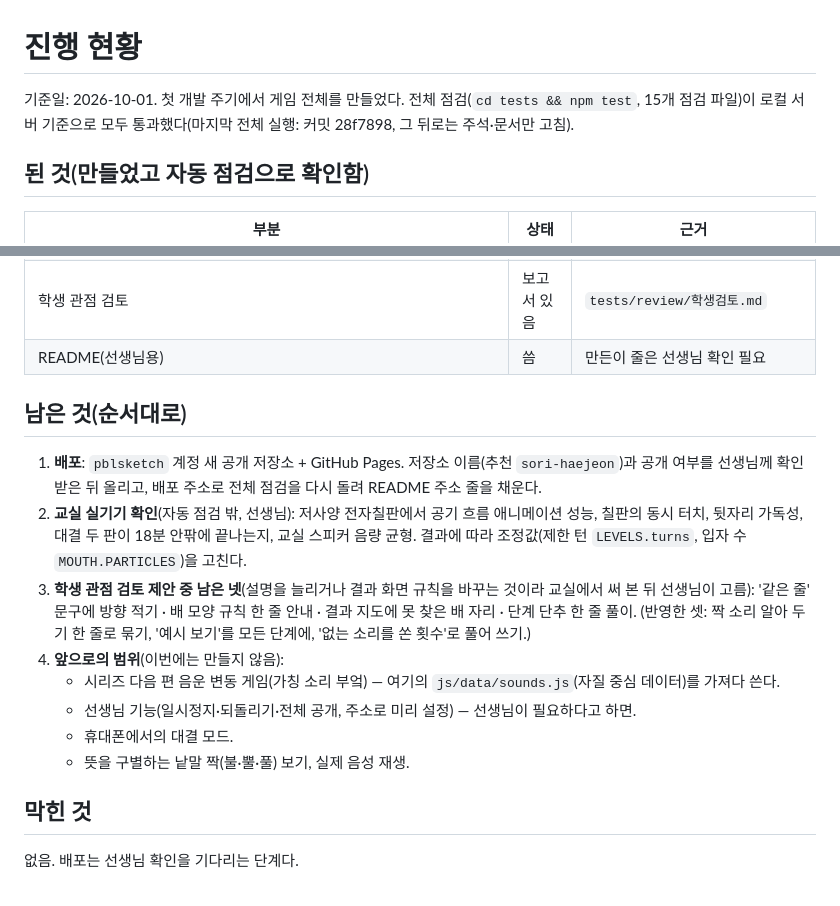
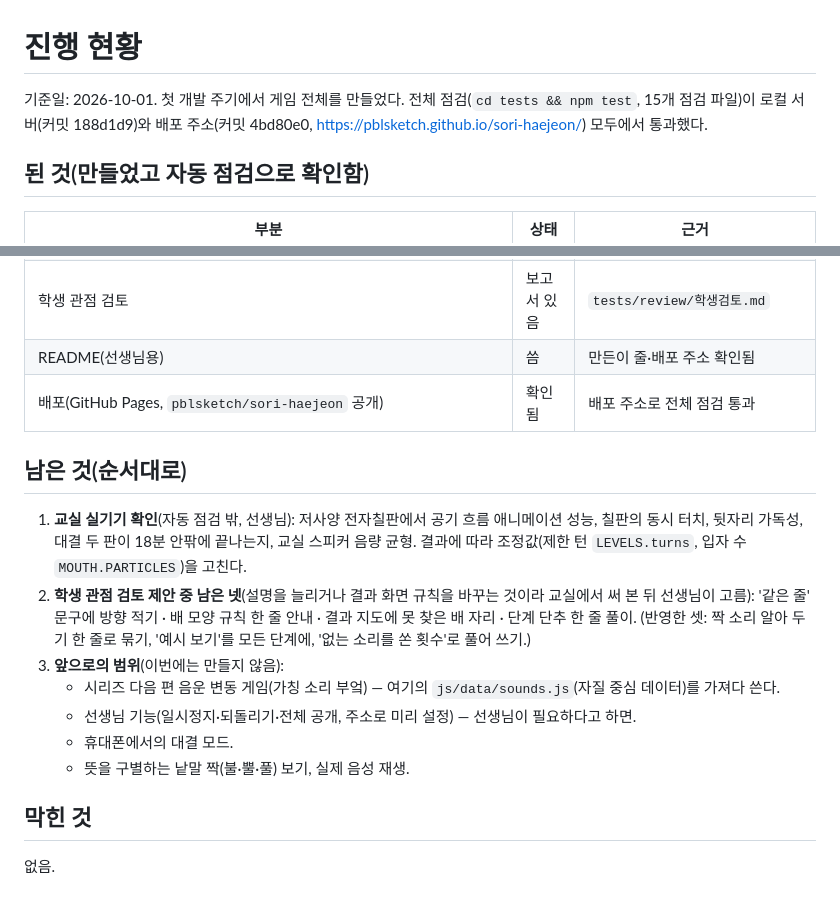
Before and after one commit to pblsketch/sori-haejeon, a Markdown page: docs/tracking/status.md, 2 parts joined by grey strips. Drawn GitHub-style.

```diff
--- a/docs/tracking/status.md
+++ b/docs/tracking/status.md
@@ -1,6 +1,6 @@
 # 진행 현황
 
-기준일: 2026-10-01. 첫 개발 주기에서 게임 전체를 만들었다. 전체 점검(`cd tests && npm test`, 15개 점검 파일)이 로컬 서버 기준으로 모두 통과했다(마지막 전체 실행: 커밋 28f7898, 그 뒤로는 주석·문서만 고침).
+기준일: 2026-10-01. 첫 개발 주기에서 게임 전체를 만들었다. 전체 점검(`cd tests && npm test`, 15개 점검 파일)이 로컬 서버(커밋 188d1d9)와 배포 주소(커밋 4bd80e0, https://pblsketch.github.io/sori-haejeon/) 모두에서 통과했다.
 
 ## 된 것(만들었고 자동 점검으로 확인함)
 
@@ -19,14 +19,14 @@
 | 녹음 음원 8개(배경 음악 3·효과음 5)와 재생 엔진 | 확인됨 | `check-audio`(이음새·음량), `check-audio-engine` |
 | 부분 글꼴(Hahmlet 800, Pretendard 500/600/700), 생성 그림(A v2 화풍) | 확인됨 | `check-shots` 캡처(6개 화면 크기), 디자인 검수 '높음' 지적 없음 |
 | 학생 관점 검토 | 보고서 있음 | `tests/review/학생검토.md` |
-| README(선생님용) | 씀 | 만든이 줄은 선생님 확인 필요 |
+| README(선생님용) | 씀 | 만든이 줄·배포 주소 확인됨 |
+| 배포(GitHub Pages, `pblsketch/sori-haejeon` 공개) | 확인됨 | 배포 주소로 전체 점검 통과 |
 
 ## 남은 것(순서대로)
 
-1. **배포**: `pblsketch` 계정 새 공개 저장소 + GitHub Pages. 저장소 이름(추천 `sori-haejeon`)과 공개 여부를 선생님께 확인받은 뒤 올리고, 배포 주소로 전체 점검을 다시 돌려 README 주소 줄을 채운다.
-2. **교실 실기기 확인**(자동 점검 밖, 선생님): 저사양 전자칠판에서 공기 흐름 애니메이션 성능, 칠판의 동시 터치, 뒷자리 가독성, 대결 두 판이 18분 안팎에 끝나는지, 교실 스피커 음량 균형. 결과에 따라 조정값(제한 턴 `LEVELS.turns`, 입자 수 `MOUTH.PARTICLES`)을 고친다.
-3. **학생 관점 검토 제안 중 남은 넷**(설명을 늘리거나 결과 화면 규칙을 바꾸는 것이라 교실에서 써 본 뒤 선생님이 고름): '같은 줄' 문구에 방향 적기 · 배 모양 규칙 한 줄 안내 · 결과 지도에 못 찾은 배 자리 · 단계 단추 한 줄 풀이. (반영한 셋: 짝 소리 알아 두기 한 줄로 묶기, '예시 보기'를 모든 단계에, '없는 소리를 쏜 횟수'로 풀어 쓰기.)
-4. **앞으로의 범위**(이번에는 만들지 않음):
+1. **교실 실기기 확인**(자동 점검 밖, 선생님): 저사양 전자칠판에서 공기 흐름 애니메이션 성능, 칠판의 동시 터치, 뒷자리 가독성, 대결 두 판이 18분 안팎에 끝나는지, 교실 스피커 음량 균형. 결과에 따라 조정값(제한 턴 `LEVELS.turns`, 입자 수 `MOUTH.PARTICLES`)을 고친다.
+2. **학생 관점 검토 제안 중 남은 넷**(설명을 늘리거나 결과 화면 규칙을 바꾸는 것이라 교실에서 써 본 뒤 선생님이 고름): '같은 줄' 문구에 방향 적기 · 배 모양 규칙 한 줄 안내 · 결과 지도에 못 찾은 배 자리 · 단계 단추 한 줄 풀이. (반영한 셋: 짝 소리 알아 두기 한 줄로 묶기, '예시 보기'를 모든 단계에, '없는 소리를 쏜 횟수'로 풀어 쓰기.)
+3. **앞으로의 범위**(이번에는 만들지 않음):
    - 시리즈 다음 편 음운 변동 게임(가칭 소리 부엌) — 여기의 `js/data/sounds.js`(자질 중심 데이터)를 가져다 쓴다.
    - 선생님 기능(일시정지·되돌리기·전체 공개, 주소로 미리 설정) — 선생님이 필요하다고 하면.
    - 휴대폰에서의 대결 모드.
@@ -34,4 +34,4 @@
 
 ## 막힌 것
 
-없음. 배포는 선생님 확인을 기다리는 단계다.
+없음.
```
Also changed, not shown: README.md (+1 -1 lines), docs/operations.md (+4 -2 lines).
